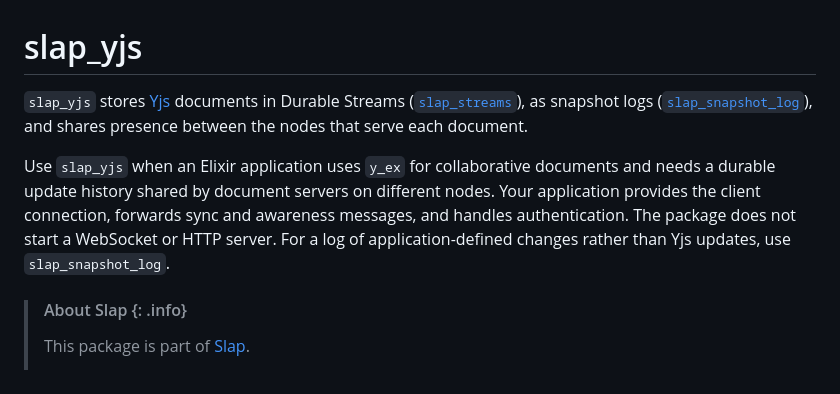
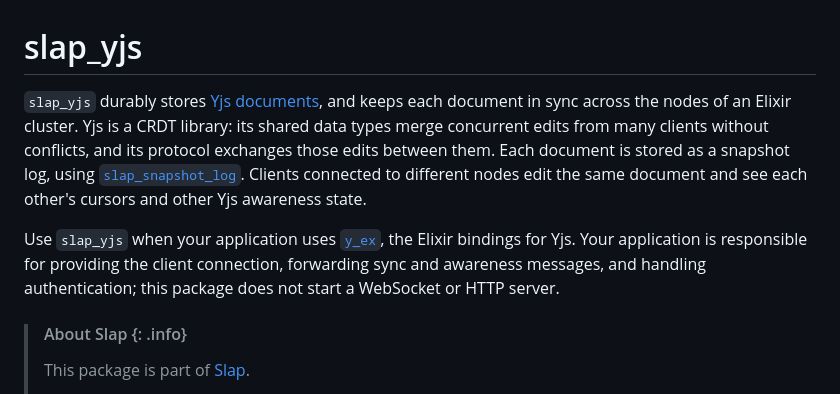
Before and after one commit to mjrusso/slap, a Markdown page: slap_yjs/README.md, the part around the change. Drawn GitHub-style.

Commit message:
docs(slap_yjs): explain Yjs in the README

```diff
--- a/slap_yjs/README.md
+++ b/slap_yjs/README.md
@@ -1,16 +1,18 @@
 # slap_yjs
 
-`slap_yjs` stores [Yjs](https://yjs.dev) documents in Durable Streams
-([`slap_streams`](https://hexdocs.pm/slap_streams/)), as snapshot logs
-([`slap_snapshot_log`](https://hexdocs.pm/slap_snapshot_log/)), and shares
-presence between the nodes that serve each document.
+`slap_yjs` durably stores [Yjs documents](https://yjs.dev), and keeps each
+document in sync across the nodes of an Elixir cluster. Yjs is a CRDT library:
+its shared data types merge concurrent edits from many clients without
+conflicts, and its protocol exchanges those edits between them. Each document
+is stored as a snapshot log, using
+[`slap_snapshot_log`](https://hexdocs.pm/slap_snapshot_log/). Clients connected
+to different nodes edit the same document and see each other's cursors and
+other Yjs awareness state.
 
-Use `slap_yjs` when an Elixir application uses `y_ex` for collaborative
-documents and needs a durable update history shared by document servers on
-different nodes. Your application provides the client connection, forwards
-sync and awareness messages, and handles authentication. The package does not
-start a WebSocket or HTTP server. For a log of application-defined changes
-rather than Yjs updates, use `slap_snapshot_log`.
+Use `slap_yjs` when your application uses [`y_ex`](https://hexdocs.pm/y_ex/),
+the Elixir bindings for Yjs. Your application is responsible for providing the
+client connection, forwarding sync and awareness messages, and handling
+authentication; this package does not start a WebSocket or HTTP server.
 
 <!-- slap-preamble -->
 > #### About Slap {: .info}
```
